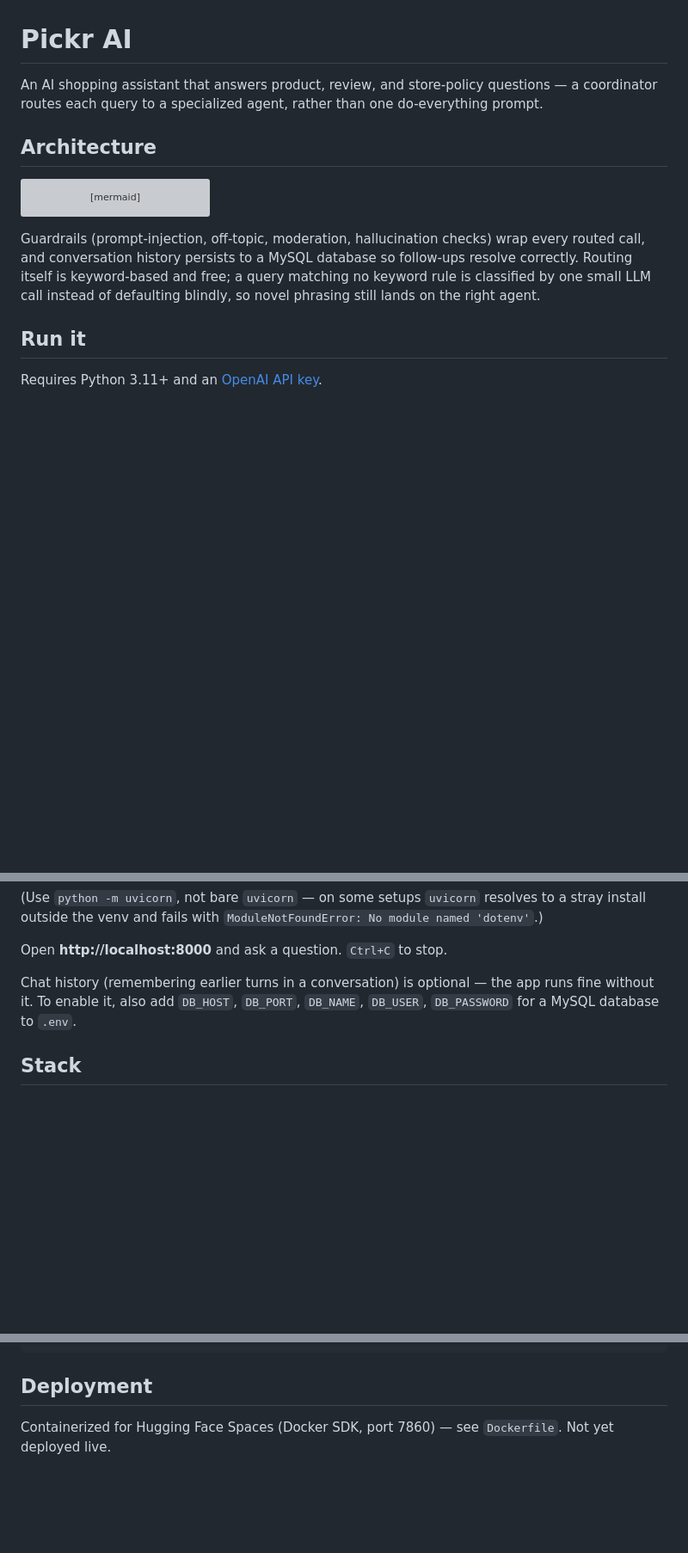
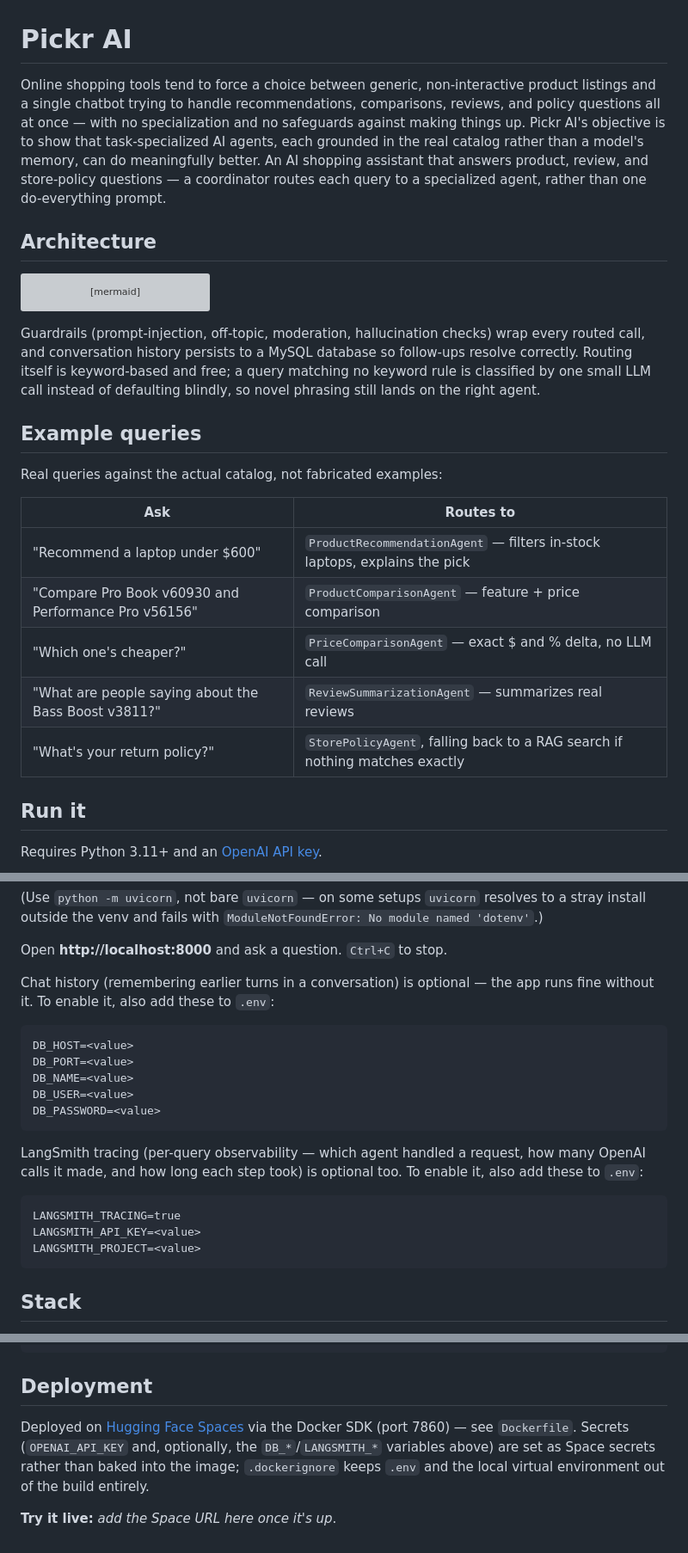
Before and after one commit to Tegdam/pickr_ai, a Markdown page: README.md, 3 parts joined by grey strips. Shown at 86% size. Drawn GitHub-style; blank space fills up the shorter version; grey boxes are pictures that could not be loaded.

Commit message:
docs: expand README with motivation, LangSmith setup, and live deployment
- Add two sentences of project motivation/objective ahead of the
  existing pitch line, drawn from the report's Executive Summary.
- Reformat the chat-history env vars as a code block (one per line)
  instead of a backtick-separated list, and add a parallel section
  for the optional LangSmith tracing env vars.
- Rewrite Deployment to describe the app as live on Hugging Face
  Spaces (deployment work starting next) rather than not yet
  deployed, with a placeholder for the actual Space URL.

````diff
--- a/README.md
+++ b/README.md
@@ -1,6 +1,6 @@
 # Pickr AI
 
-An AI shopping assistant that answers product, review, and store-policy questions — a coordinator routes each query to a specialized agent, rather than one do-everything prompt.
+Online shopping tools tend to force a choice between generic, non-interactive product listings and a single chatbot trying to handle recommendations, comparisons, reviews, and policy questions all at once — with no specialization and no safeguards against making things up. Pickr AI's objective is to show that task-specialized AI agents, each grounded in the real catalog rather than a model's memory, can do meaningfully better. An AI shopping assistant that answers product, review, and store-policy questions — a coordinator routes each query to a specialized agent, rather than one do-everything prompt.
 
 ## Architecture
 
@@ -22,6 +22,18 @@ flowchart LR
 ```
 
 Guardrails (prompt-injection, off-topic, moderation, hallucination checks) wrap every routed call, and conversation history persists to a MySQL database so follow-ups resolve correctly. Routing itself is keyword-based and free; a query matching no keyword rule is classified by one small LLM call instead of defaulting blindly, so novel phrasing still lands on the right agent.
+
+## Example queries
+
+Real queries against the actual catalog, not fabricated examples:
+
+| Ask | Routes to |
+|---|---|
+| "Recommend a laptop under $600" | `ProductRecommendationAgent` — filters in-stock laptops, explains the pick |
+| "Compare Pro Book v60930 and Performance Pro v56156" | `ProductComparisonAgent` — feature + price comparison |
+| "Which one's cheaper?" | `PriceComparisonAgent` — exact $ and % delta, no LLM call |
+| "What are people saying about the Bass Boost v3811?" | `ReviewSummarizationAgent` — summarizes real reviews |
+| "What's your return policy?" | `StorePolicyAgent`, falling back to a RAG search if nothing matches exactly |
 
 ## Run it
 
@@ -51,7 +63,23 @@ python -m uvicorn app.main:app --reload
 
 Open **http://localhost:8000** and ask a question. `Ctrl+C` to stop.
 
-Chat history (remembering earlier turns in a conversation) is optional — the app runs fine without it. To enable it, also add `DB_HOST`, `DB_PORT`, `DB_NAME`, `DB_USER`, `DB_PASSWORD` for a MySQL database to `.env`.
+Chat history (remembering earlier turns in a conversation) is optional — the app runs fine without it. To enable it, also add these to `.env`:
+
+```
+DB_HOST=<value>
+DB_PORT=<value>
+DB_NAME=<value>
+DB_USER=<value>
+DB_PASSWORD=<value>
+```
+
+LangSmith tracing (per-query observability — which agent handled a request, how many OpenAI calls it made, and how long each step took) is optional too. To enable it, also add these to `.env`:
+
+```
+LANGSMITH_TRACING=true
+LANGSMITH_API_KEY=<value>
+LANGSMITH_PROJECT=<value>
+```
 
 ## Stack
 
@@ -84,4 +112,6 @@ evals/                ragas evals against live OpenAI
 
 ## Deployment
 
-Containerized for Hugging Face Spaces (Docker SDK, port 7860) — see `Dockerfile`. Not yet deployed live.
+Deployed on [Hugging Face Spaces](https://huggingface.co/spaces) via the Docker SDK (port 7860) — see `Dockerfile`. Secrets (`OPENAI_API_KEY` and, optionally, the `DB_*`/`LANGSMITH_*` variables above) are set as Space secrets rather than baked into the image; `.dockerignore` keeps `.env` and the local virtual environment out of the build entirely.
+
+**Try it live:** _add the Space URL here once it's up_.
````
